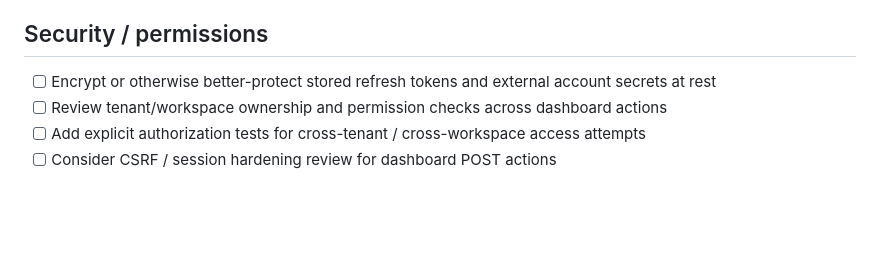
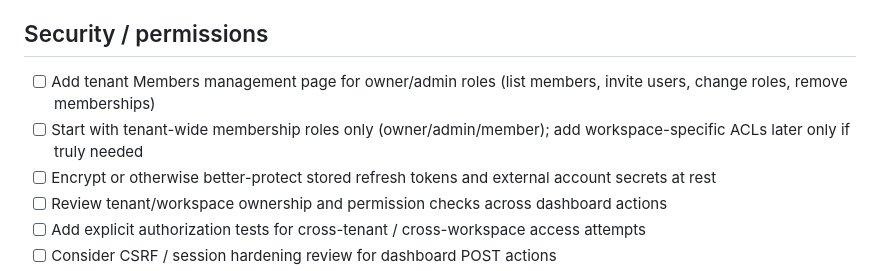
Before and after one commit to normandmickey/docstore-rag, a Markdown page: TODO.md, the part around the change. Rendered like a GitHub page; blank space fills up the shorter version.

Commit message:
Add tenant membership management to docstore TODO

```diff
--- a/TODO.md
+++ b/TODO.md
@@ -96,6 +96,8 @@
 - [ ] Consider connector support for Google Drive / Dropbox later only if needed
 
 ## Security / permissions
+- [ ] Add tenant Members management page for owner/admin roles (list members, invite users, change roles, remove memberships)
+- [ ] Start with tenant-wide membership roles only (owner/admin/member); add workspace-specific ACLs later only if truly needed
 - [ ] Encrypt or otherwise better-protect stored refresh tokens and external account secrets at rest
 - [ ] Review tenant/workspace ownership and permission checks across dashboard actions
 - [ ] Add explicit authorization tests for cross-tenant / cross-workspace access attempts
```
